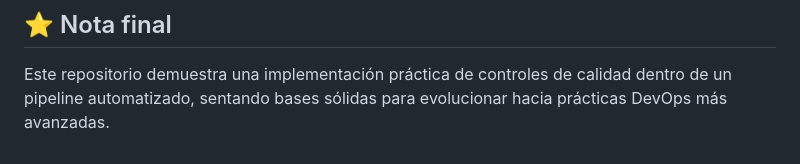
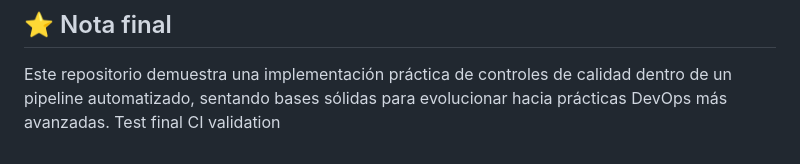
Before and after one commit to vermaldonado-ia/cloud-delivery-pipeline-portafolio, a Markdown page: README.md, the part around the change. Rendered like a GitHub page.

Commit message:
test: final validation of CI and ruleset

```diff
--- a/README.md
+++ b/README.md
@@ -180,3 +180,4 @@ Project Manager | Scrum Master | Cloud & DevOps Delivery Manager
 ## ⭐ Nota final
 
 Este repositorio demuestra una implementación práctica de controles de calidad dentro de un pipeline automatizado, sentando bases sólidas para evolucionar hacia prácticas DevOps más avanzadas.
+Test final CI validation
```
